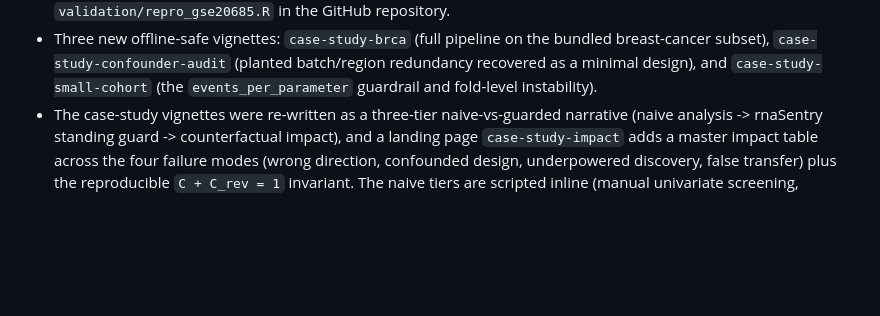
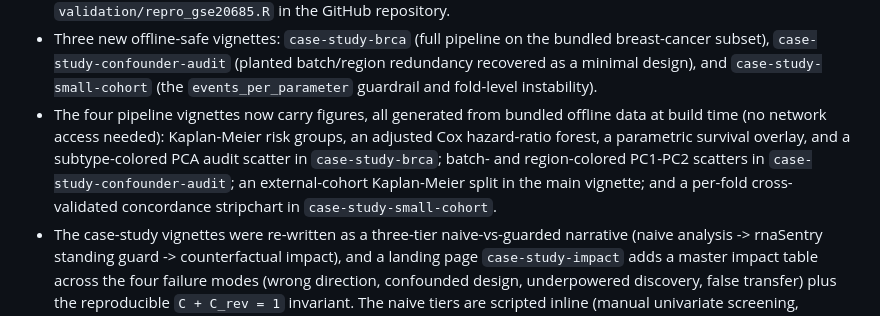
Before and after one commit to Ghrieb/rnaSentry, a Markdown page: NEWS.md, the part around the change. Drawn GitHub-style; blank space fills up the shorter version.

Commit message:
Docs: note the new vignette figures in the NEWS changelog (25.2_visual_enrichment follow-up). One bullet under 'Case studies and documentation' listing the eight offline figures added across the four pipeline vignettes in 0a97ac6. NEWS is excluded from the tarball per .Rbuildignore, so the build/check gates are unaffected; local pkgdown news page rebuilt and verified to render the bullet.

```diff
--- a/NEWS.md
+++ b/NEWS.md
@@ -20,6 +20,13 @@
   batch/region redundancy recovered as a minimal design), and
   `case-study-small-cohort` (the `events_per_parameter` guardrail and
   fold-level instability).
+- The four pipeline vignettes now carry figures, all generated from bundled
+  offline data at build time (no network access needed): Kaplan-Meier risk
+  groups, an adjusted Cox hazard-ratio forest, a parametric survival overlay,
+  and a subtype-colored PCA audit scatter in `case-study-brca`; batch- and
+  region-colored PC1-PC2 scatters in `case-study-confounder-audit`; an
+  external-cohort Kaplan-Meier split in the main vignette; and a per-fold
+  cross-validated concordance stripchart in `case-study-small-cohort`.
 - The case-study vignettes were re-written as a three-tier naive-vs-guarded
   narrative (naive analysis -> rnaSentry standing guard -> counterfactual
   impact), and a landing page `case-study-impact` adds a master impact table
```
